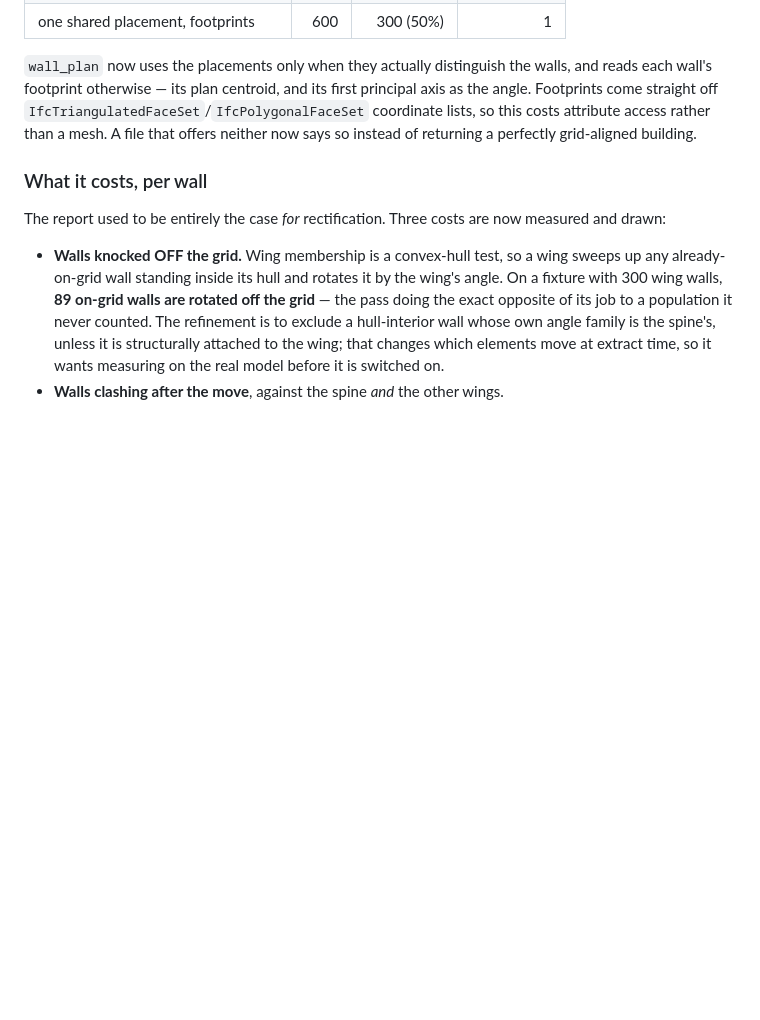
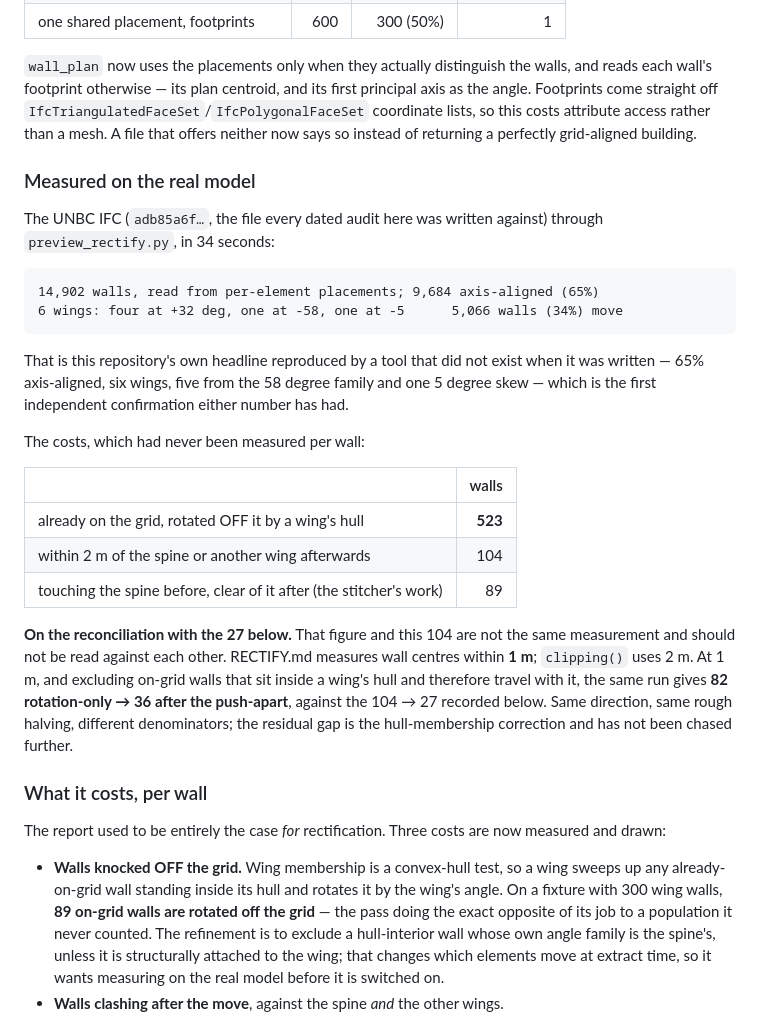
Before and after one commit to ahzs645/bimmer, a Markdown page: RECTIFY.md, the part around the change. GitHub-like rendering; blank space fills up the shorter version.

````diff
--- a/RECTIFY.md
+++ b/RECTIFY.md
@@ -159,6 +159,38 @@ first principal axis as the angle. Footprints come straight off
 attribute access rather than a mesh. A file that offers neither now says so
 instead of returning a perfectly grid-aligned building.
 
+### Measured on the real model
+
+The UNBC IFC (`adb85a6f…`, the file every dated audit here was written
+against) through `preview_rectify.py`, in 34 seconds:
+
+```
+14,902 walls, read from per-element placements; 9,684 axis-aligned (65%)
+6 wings: four at +32 deg, one at -58, one at -5      5,066 walls (34%) move
+```
+
+That is this repository's own headline reproduced by a tool that did not exist
+when it was written — 65% axis-aligned, six wings, five from the 58 degree
+family and one 5 degree skew — which is the first independent confirmation
+either number has had.
+
+The costs, which had never been measured per wall:
+
+| | walls |
+|---|---:|
+| already on the grid, rotated OFF it by a wing's hull | **523** |
+| within 2 m of the spine or another wing afterwards | 104 |
+| touching the spine before, clear of it after (the stitcher's work) | 89 |
+
+**On the reconciliation with the 27 below.** That figure and this 104 are not
+the same measurement and should not be read against each other. RECTIFY.md
+measures wall centres within **1 m**; `clipping()` uses 2 m. At 1 m, and
+excluding on-grid walls that sit inside a wing's hull and therefore travel with
+it, the same run gives **82 rotation-only → 36 after the push-apart**, against
+the 104 → 27 recorded below. Same direction, same rough halving, different
+denominators; the residual gap is the hull-membership correction and has not
+been chased further.
+
 ### What it costs, per wall
 
 The report used to be entirely the case *for* rectification. Three costs are
````
Also changed, not shown: REVITER.md (+26 -0 lines).
